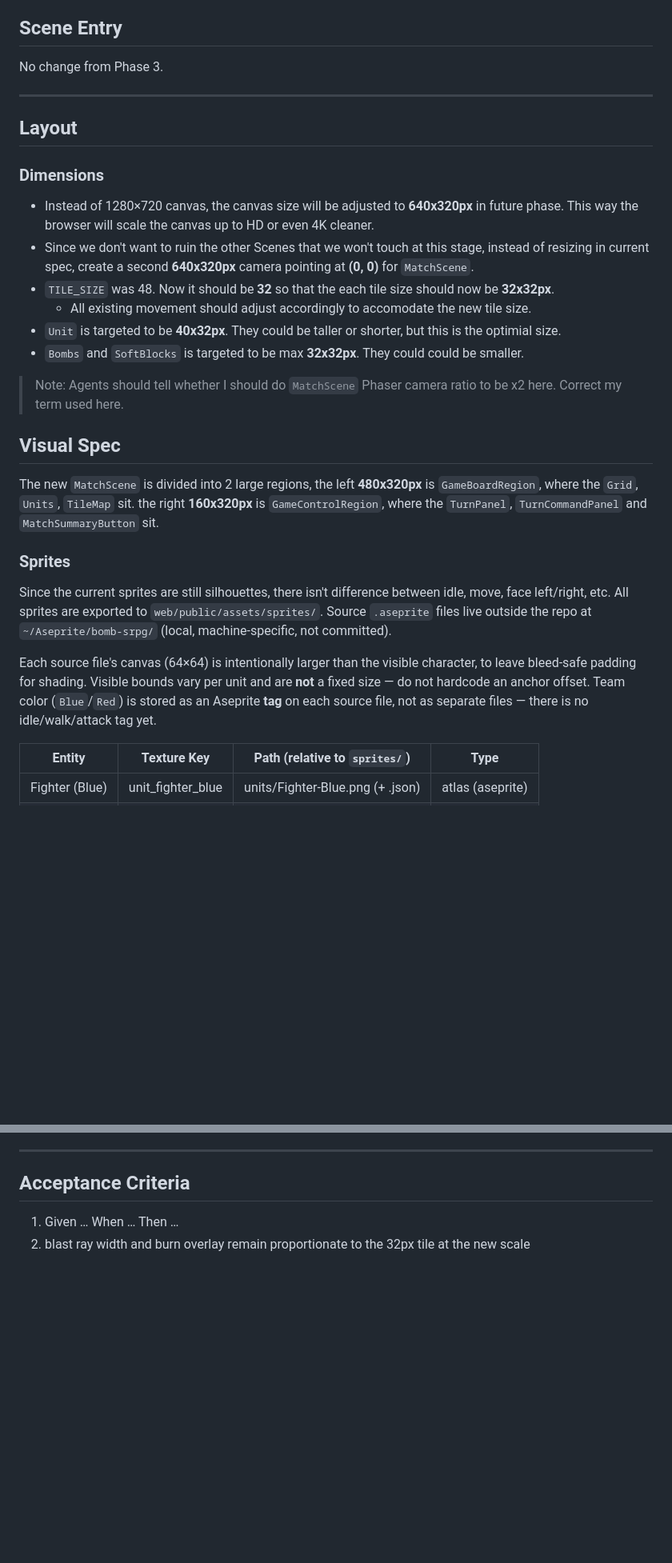
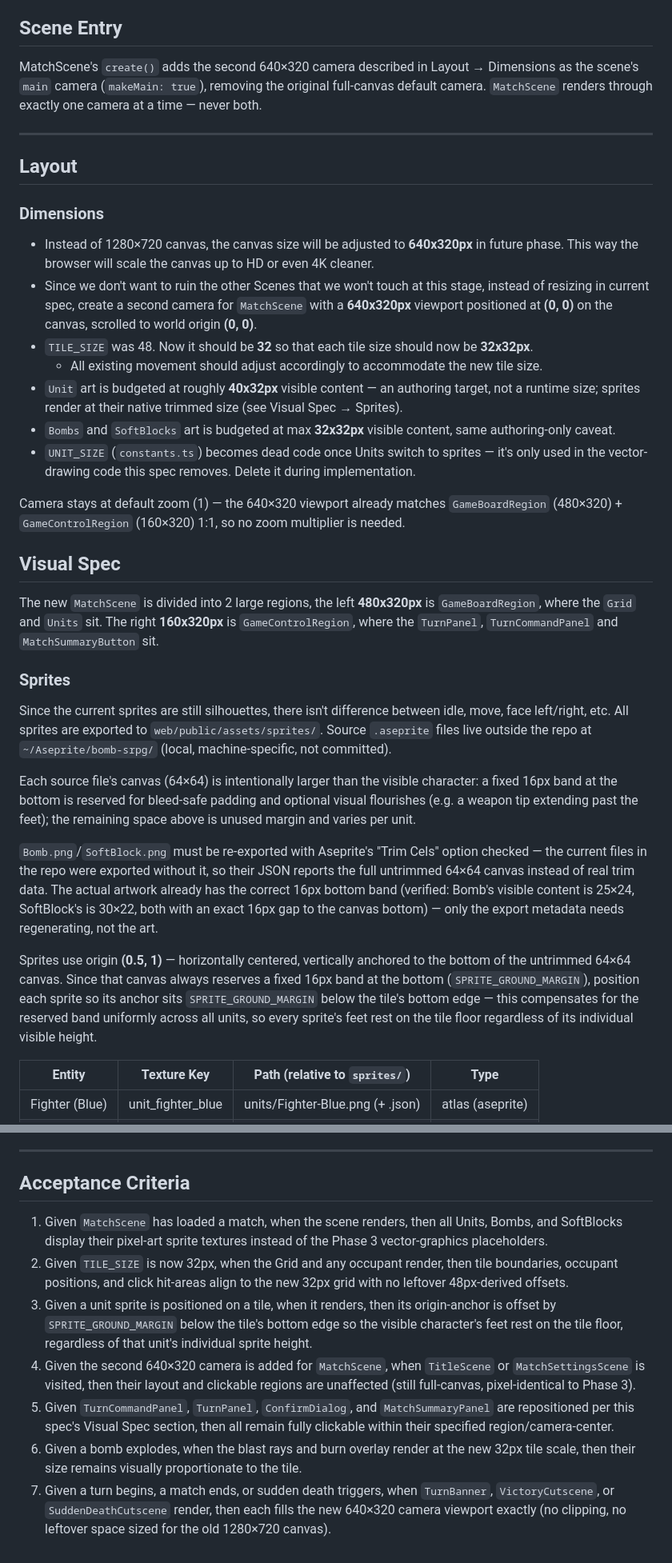
Before and after one commit to oscarhkli/bomb-srpg, a Markdown page: docs/frontend/p4-spec001-sprites.md, 2 parts joined by grey strips. Shown at 80% size. Drawn GitHub-style; blank space fills up the shorter version.

```diff
--- a/docs/frontend/p4-spec001-sprites.md
+++ b/docs/frontend/p4-spec001-sprites.md
@@ -25,7 +25,7 @@ Phase 4.1 dummy, still silhouettes adopts Units, Bombs and SoftBlocks in `MatchS
 
 ## Scene Entry
 
-No change from Phase 3.
+MatchScene's `create()` adds the second 640×320 camera described in Layout → Dimensions as the scene's `main` camera (`makeMain: true`), removing the original full-canvas default camera. `MatchScene` renders through exactly one camera at a time — never both.
 
 ---
 
@@ -34,23 +34,28 @@ No change from Phase 3.
 ### Dimensions
 
 - Instead of 1280×720 canvas, the canvas size will be adjusted to **640x320px** in future phase. This way the browser will scale the canvas up to HD or even 4K cleaner.
-- Since we don't want to ruin the other Scenes that we won't touch at this stage, instead of resizing in current spec, create a second **640x320px** camera pointing at **(0, 0)** for `MatchScene`.
-- `TILE_SIZE` was 48. Now it should be **32** so that the each tile size should now be **32x32px**.
-  - All existing movement should adjust accordingly to accomodate the new tile size.
-- `Unit` is targeted to be **40x32px**. They could be taller or shorter, but this is the optimial size.
-- `Bombs` and `SoftBlocks` is targeted to be max **32x32px**. They could could be smaller.
+- Since we don't want to ruin the other Scenes that we won't touch at this stage, instead of resizing in current spec, create a second camera for `MatchScene` with a **640x320px** viewport positioned at **(0, 0)** on the canvas, scrolled to world origin **(0, 0)**.
+- `TILE_SIZE` was 48. Now it should be **32** so that each tile size should now be **32x32px**.
+  - All existing movement should adjust accordingly to accommodate the new tile size.
+- `Unit` art is budgeted at roughly **40x32px** visible content — an authoring target, not a runtime size; sprites render at their native trimmed size (see Visual Spec → Sprites).
+- `Bombs` and `SoftBlocks` art is budgeted at max **32x32px** visible content, same authoring-only caveat.
+- `UNIT_SIZE` (`constants.ts`) becomes dead code once Units switch to sprites — it's only used in the vector-drawing code this spec removes. Delete it during implementation.
 
-> Note: Agents should tell whether I should do `MatchScene` Phaser camera ratio to be x2 here. Correct my term used here.
+Camera stays at default zoom (1) — the 640×320 viewport already matches `GameBoardRegion` (480×320) + `GameControlRegion` (160×320) 1:1, so no zoom multiplier is needed.
 
 ## Visual Spec
 
-The new `MatchScene` is divided into 2 large regions, the left **480x320px** is `GameBoardRegion`, where the `Grid`, `Units`, `TileMap` sit. the right **160x320px** is `GameControlRegion`, where the `TurnPanel`, `TurnCommandPanel` and `MatchSummaryButton` sit.
+The new `MatchScene` is divided into 2 large regions, the left **480x320px** is `GameBoardRegion`, where the `Grid` and `Units` sit. The right **160x320px** is `GameControlRegion`, where the `TurnPanel`, `TurnCommandPanel` and `MatchSummaryButton` sit.
 
 ### Sprites
 
 Since the current sprites are still silhouettes, there isn't difference between idle, move, face left/right, etc. All sprites are exported to `web/public/assets/sprites/`. Source `.aseprite` files live outside the repo at `~/Aseprite/bomb-srpg/` (local, machine-specific, not committed).
 
-Each source file's canvas (64×64) is intentionally larger than the visible character, to leave bleed-safe padding for shading. Visible bounds vary per unit and are **not** a fixed size — do not hardcode an anchor offset. Team color (`Blue`/`Red`) is stored as an Aseprite **tag** on each source file, not as separate files — there is no idle/walk/attack tag yet.
+Each source file's canvas (64×64) is intentionally larger than the visible character: a fixed 16px band at the bottom is reserved for bleed-safe padding and optional visual flourishes (e.g. a weapon tip extending past the feet); the remaining space above is unused margin and varies per unit.
+
+`Bomb.png`/`SoftBlock.png` must be re-exported with Aseprite's "Trim Cels" option checked — the current files in the repo were exported without it, so their JSON reports the full untrimmed 64×64 canvas instead of real trim data. The actual artwork already has the correct 16px bottom band (verified: Bomb's visible content is 25×24, SoftBlock's is 30×22, both with an exact 16px gap to the canvas bottom) — only the export metadata needs regenerating, not the art.
+
+Sprites use origin **(0.5, 1)** — horizontally centered, vertically anchored to the bottom of the untrimmed 64×64 canvas. Since that canvas always reserves a fixed 16px band at the bottom (`SPRITE_GROUND_MARGIN`), position each sprite so its anchor sits `SPRITE_GROUND_MARGIN` below the tile's bottom edge — this compensates for the reserved band uniformly across all units, so every sprite's feet rest on the tile floor regardless of its individual visible height.
 
 | Entity         | Texture Key       | Path (relative to `sprites/`)    | Type             |
 | -------------- | ----------------- | -------------------------------- | ---------------- |
@@ -105,5 +124,10 @@ Update the obsolete part of `docs/design.md`, e.g., canvas size.
 
 ## Acceptance Criteria
 
-1. Given … When … Then …
-2. blast ray width and burn overlay remain proportionate to the 32px tile at the new scale
+1. Given `MatchScene` has loaded a match, when the scene renders, then all Units, Bombs, and SoftBlocks display their pixel-art sprite textures instead of the Phase 3 vector-graphics placeholders.
+2. Given `TILE_SIZE` is now 32px, when the Grid and any occupant render, then tile boundaries, occupant positions, and click hit-areas align to the new 32px grid with no leftover 48px-derived offsets.
+3. Given a unit sprite is positioned on a tile, when it renders, then its origin-anchor is offset by `SPRITE_GROUND_MARGIN` below the tile's bottom edge so the visible character's feet rest on the tile floor, regardless of that unit's individual sprite height.
+4. Given the second 640×320 camera is added for `MatchScene`, when `TitleScene` or `MatchSettingsScene` is visited, then their layout and clickable regions are unaffected (still full-canvas, pixel-identical to Phase 3).
+5. Given `TurnCommandPanel`, `TurnPanel`, `ConfirmDialog`, and `MatchSummaryPanel` are repositioned per this spec's Visual Spec section, then all remain fully clickable within their specified region/camera-center.
+6. Given a bomb explodes, when the blast rays and burn overlay render at the new 32px tile scale, then their size remains visually proportionate to the tile.
+7. Given a turn begins, a match ends, or sudden death triggers, when `TurnBanner`, `VictoryCutscene`, or `SuddenDeathCutscene` render, then each fills the new 640×320 camera viewport exactly (no clipping, no leftover space sized for the old 1280×720 canvas).
```
Also changed, not shown: other parts of docs/frontend/p4-spec001-sprites.md (+21 -7 lines), docs/frontend/VISUAL_VOCAB.md (+7 -0 lines).
